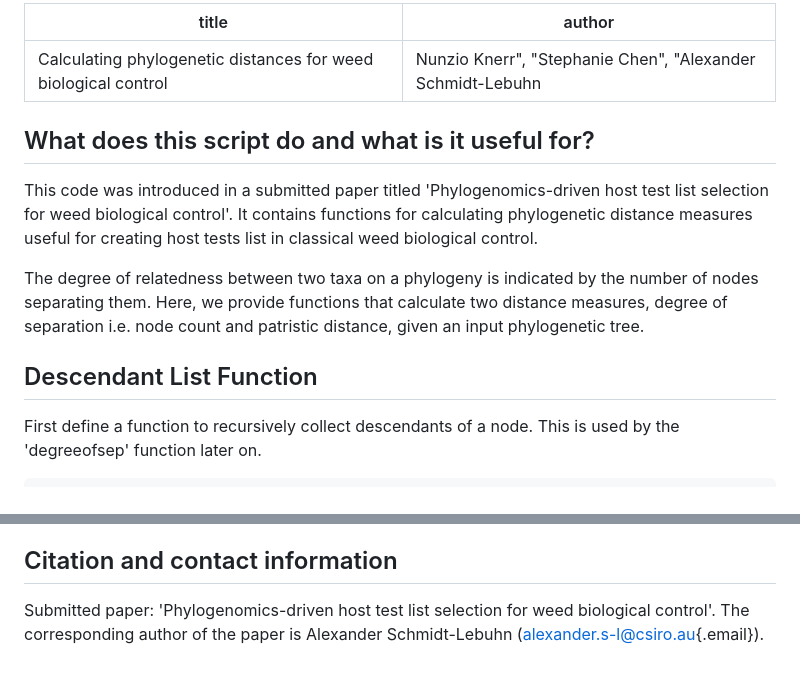
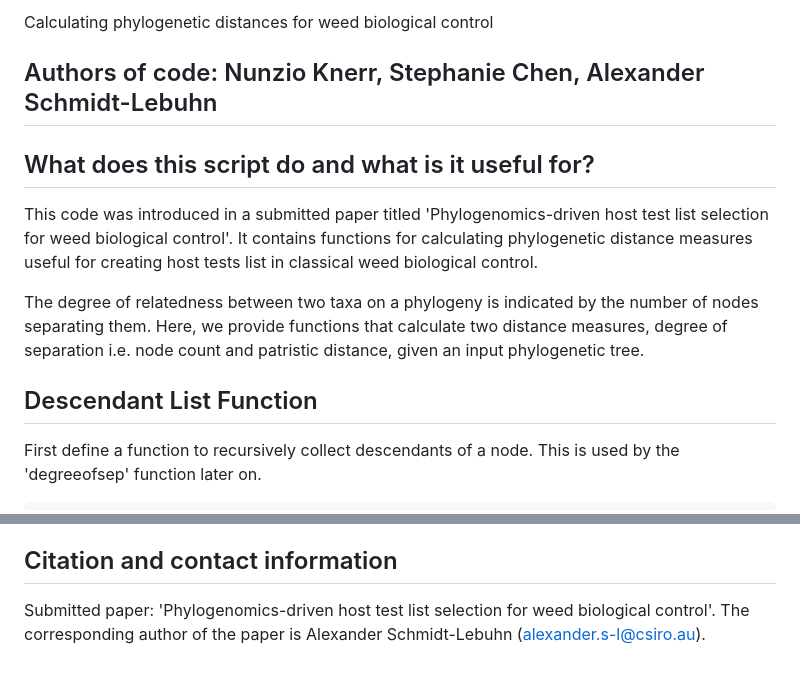
Before and after one commit to csiro/nrca-phylodist, a Markdown page: readme.md, 2 parts joined by grey strips. Drawn GitHub-style.

Commit message:
tidy up formatting of readme

````diff
--- a/readme.md
+++ b/readme.md
@@ -1,16 +1,15 @@
 ---
-title: "Calculating phylogenetic distances for weed biological control"
-author: "Nunzio Knerr", "Stephanie Chen", "Alexander Schmidt-Lebuhn"
+Calculating phylogenetic distances for weed biological control
+
+Authors of code: Nunzio Knerr, Stephanie Chen, Alexander Schmidt-Lebuhn
 ---
 
 ## What does this script do and what is it useful for?
-
 This code was introduced in a submitted paper titled 'Phylogenomics-driven host test list selection for weed biological control'. It contains functions for calculating phylogenetic distance measures useful for creating host tests list in classical weed biological control.
 
 The degree of relatedness between two taxa on a phylogeny is indicated by the number of nodes separating them. Here, we provide functions that calculate two distance measures, degree of separation i.e. node count and patristic distance, given an input phylogenetic tree.
 
 ## Descendant List Function
-
 First define a function to recursively collect descendants of a node. This is used by the 'degreeofsep' function later on.
 
 ``` {.r .cell-code}
@@ -150,5 +147,4 @@ knitr::kable(PhyloDists)
 The output is a tab separated file with columns for the scientific name, degree of separation and patristic distance. See the file phylodists_Erigeron_bonariensis.tsv for an example that was used as a case study in the published paper.
 
 ## Citation and contact information
-
-Submitted paper: 'Phylogenomics-driven host test list selection for weed biological control'. The corresponding author of the paper is Alexander Schmidt-Lebuhn ([alexander.s-l\@csiro.au](mailto:alexander.s-l@csiro.au){.email}).
+Submitted paper: 'Phylogenomics-driven host test list selection for weed biological control'. The corresponding author of the paper is Alexander Schmidt-Lebuhn (alexander.s-l@csiro.au).
````
Also changed, not shown: other parts of readme.md (+0 -2 lines).
